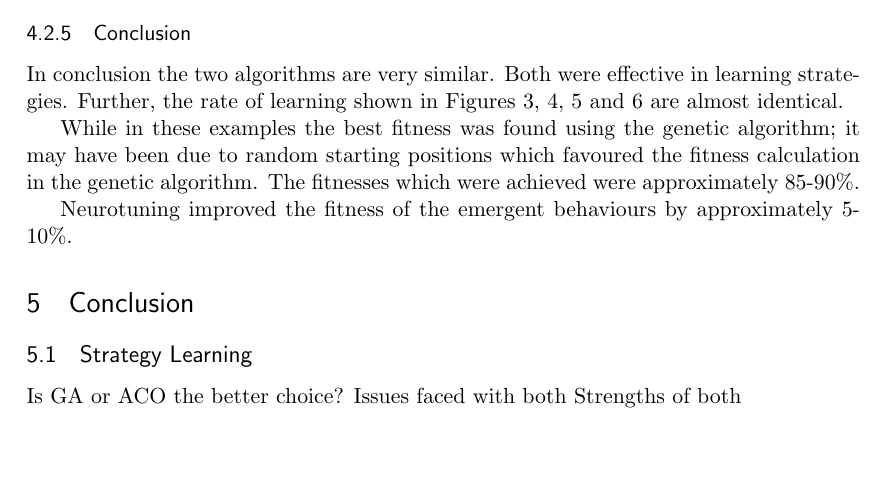
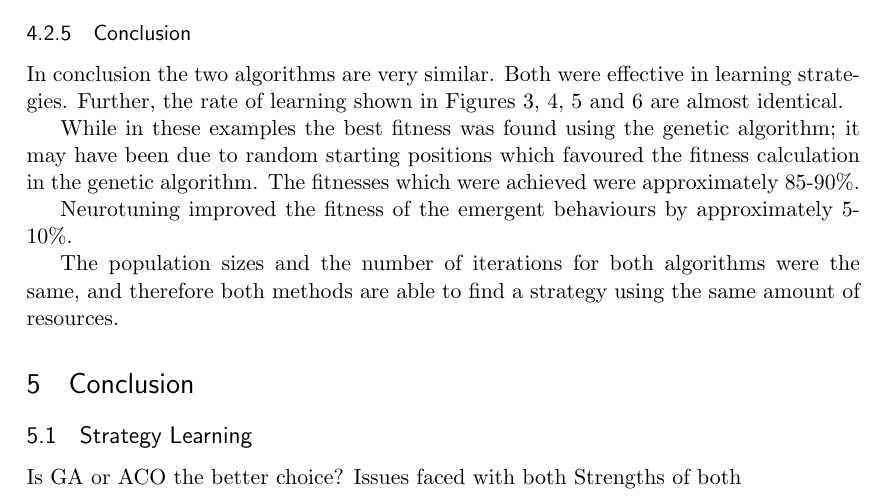
Before and after one commit to maltic/AIASProject, a LaTeX paper (latex/report.tex, which reads latex/res/strategy.tex): part of page 15 of 16, cut so that both start at the same text, the shorter picture padded with empty space. Compiled offline with pdfLaTeX.

Commit message:
forgot to mention resources

```diff
--- a/latex/res/strategy.tex
+++ b/latex/res/strategy.tex
@@ -44,3 +44,5 @@ In conclusion the two algorithms are very similar. Both were effective in learni
 While in these examples the best fitness was found using the genetic algorithm; it may have been due to random starting positions which favoured the fitness calculation in the genetic algorithm. The fitnesses which were achieved were approximately 85-90\%.
 
 Neurotuning improved the fitness of the emergent behaviours by approximately 5-10\%.
+
+The population sizes and the number of iterations for both algorithms were the same, and therefore both methods are able to find a strategy using the same amount of resources.
```
